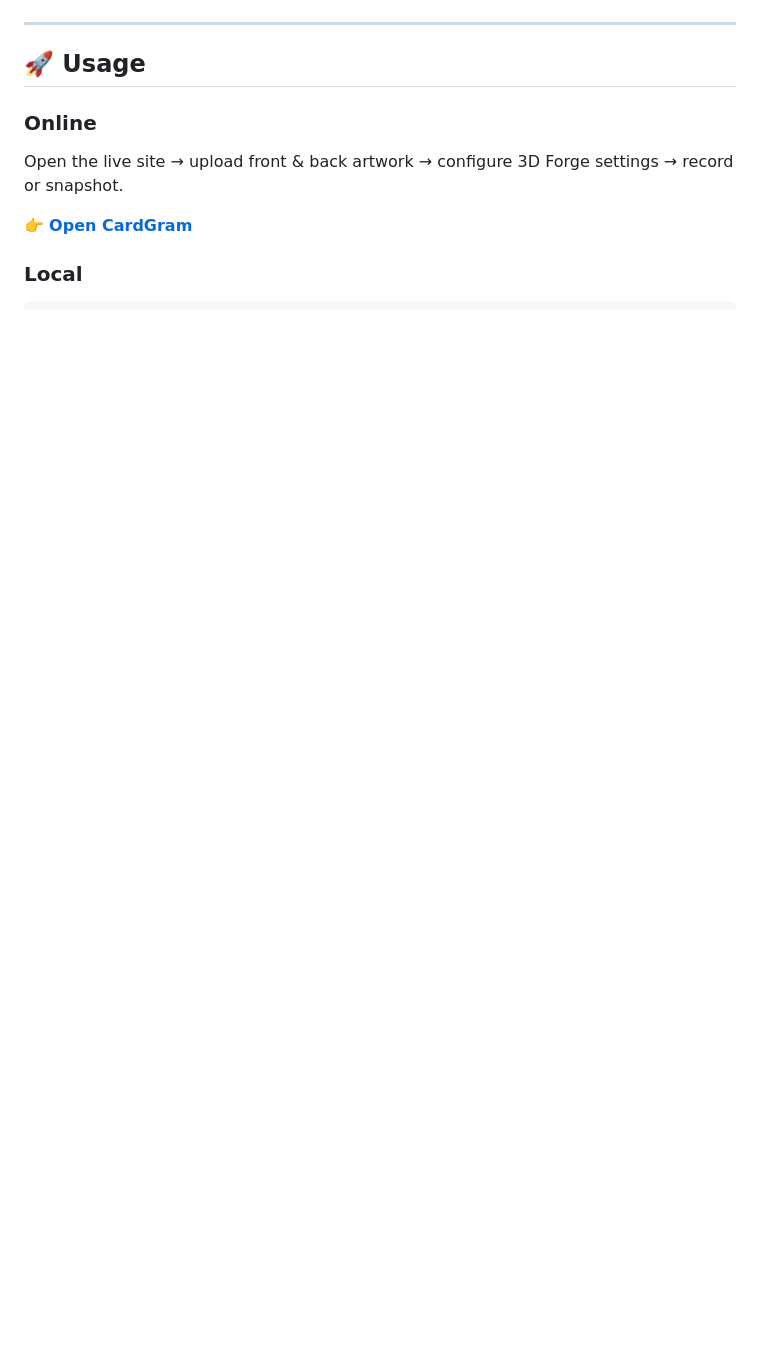
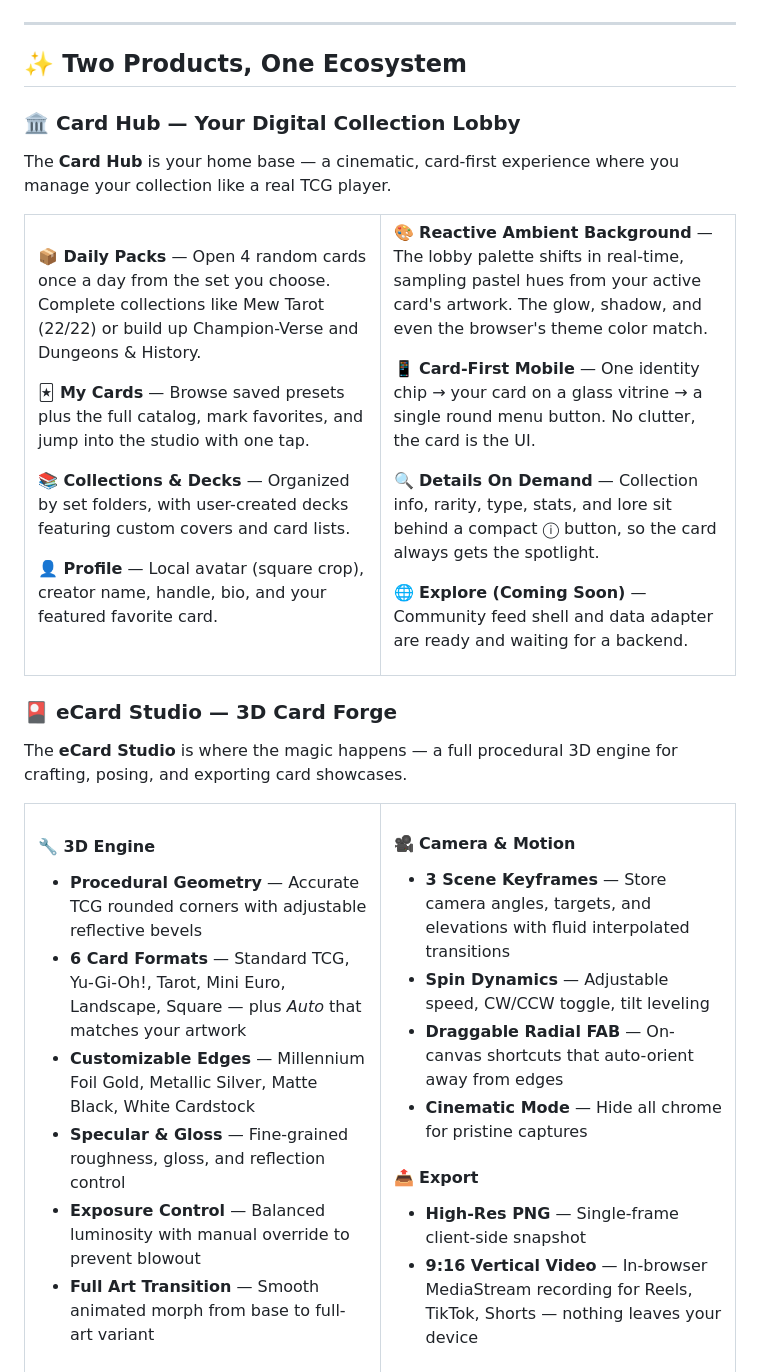
Before and after one commit to theastrobruh/CardGram, a Markdown page: README.md, the part around one of its changes. Drawn GitHub-style; blank space fills up the shorter version.

```diff
--- a/README.md
+++ b/README.md
@@ -53,11 +46,69 @@
 
 ---
 
-## 🚀 Usage
+## ✨ Two Products, One Ecosystem
 
-### Online
-Open the live site → upload front & back artwork → configure 3D Forge settings → record or snapshot.
+### 🏛️ Card Hub — Your Digital Collection Lobby
 
-👉 **[Open CardGram](https://theastrobruh.github.io/CardGram/)**
+The **Card Hub** is your home base — a cinematic, card-first experience where you manage your collection like a real TCG player.
 
-### Local
+<table>
+<tr>
+<td width="50%">
+
+**📦 Daily Packs** — Open 4 random cards once a day from the set you choose. Complete collections like Mew Tarot (22/22) or build up Champion-Verse and Dungeons & History.
+
+**🃏 My Cards** — Browse saved presets plus the full catalog, mark favorites, and jump into the studio with one tap.
+
+**📚 Collections & Decks** — Organized by set folders, with user-created decks featuring custom covers and card lists.
+
+**👤 Profile** — Local avatar (square crop), creator name, handle, bio, and your featured favorite card.
+
+</td>
+<td width="50%">
+
+**🎨 Reactive Ambient Background** — The lobby palette shifts in real-time, sampling pastel hues from your active card's artwork. The glow, shadow, and even the browser's theme color match.
+
+**📱 Card-First Mobile** — One identity chip → your card on a glass vitrine → a single round menu button. No clutter, the card is the UI.
+
+**🔍 Details On Demand** — Collection info, rarity, type, stats, and lore sit behind a compact ⓘ button, so the card always gets the spotlight.
+
+**🌐 Explore (Coming Soon)** — Community feed shell and data adapter are ready and waiting for a backend.
+
+</td>
+</tr>
+</table>
+
+### 🎴 eCard Studio — 3D Card Forge
+
+The **eCard Studio** is where the magic happens — a full procedural 3D engine for crafting, posing, and exporting card showcases.
+
+<table>
+<tr>
+<td width="50%">
+
+#### 🔧 3D Engine
+- **Procedural Geometry** — Accurate TCG rounded corners with adjustable reflective bevels
+- **6 Card Formats** — Standard TCG, Yu-Gi-Oh!, Tarot, Mini Euro, Landscape, Square — plus *Auto* that matches your artwork
+- **Customizable Edges** — Millennium Foil Gold, Metallic Silver, Matte Black, White Cardstock
+- **Specular & Gloss** — Fine-grained roughness, gloss, and reflection control
+- **Exposure Control** — Balanced luminosity with manual override to prevent blowout
+- **Full Art Transition** — Smooth animated morph from base to full-art variant
+
+</td>
+<td width="50%">
+
+#### 🎥 Camera & Motion
+- **3 Scene Keyframes** — Store camera angles, targets, and elevations with fluid interpolated transitions
+- **Spin Dynamics** — Adjustable speed, CW/CCW toggle, tilt leveling
+- **Draggable Radial FAB** — On-canvas shortcuts that auto-orient away from edges
+- **Cinematic Mode** — Hide all chrome for pristine captures
+
+#### 📤 Export
+- **High-Res PNG** — Single-frame client-side snapshot
+- **9:16 Vertical Video** — In-browser MediaStream recording for Reels, TikTok, Shorts — nothing leaves your device
+
+</td>
+</tr>
+</table>
+
```
Also changed, not shown: other parts of README.md (+134 -66 lines), assets/data/readme/team-banner.jpg (added), 2 other files.
